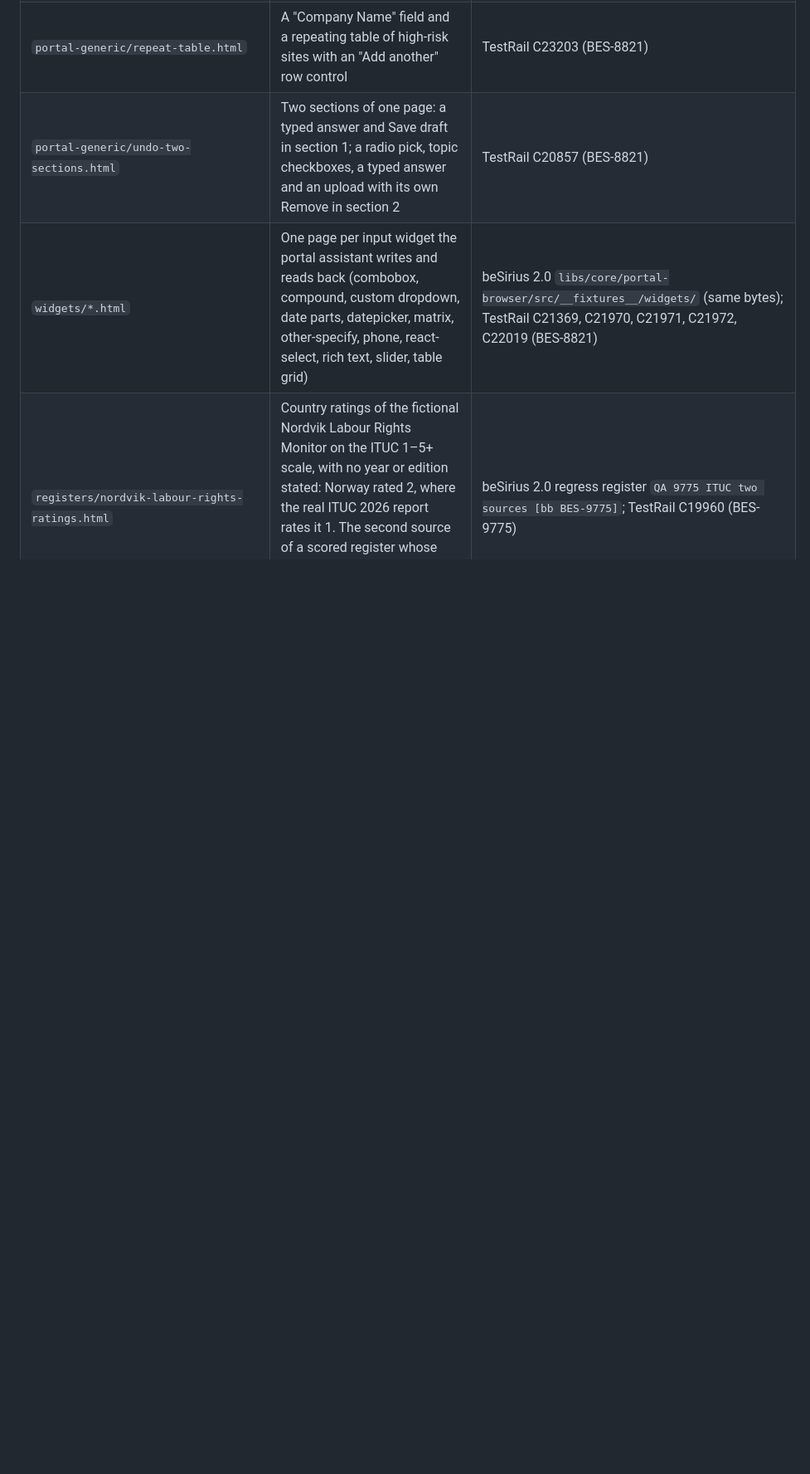
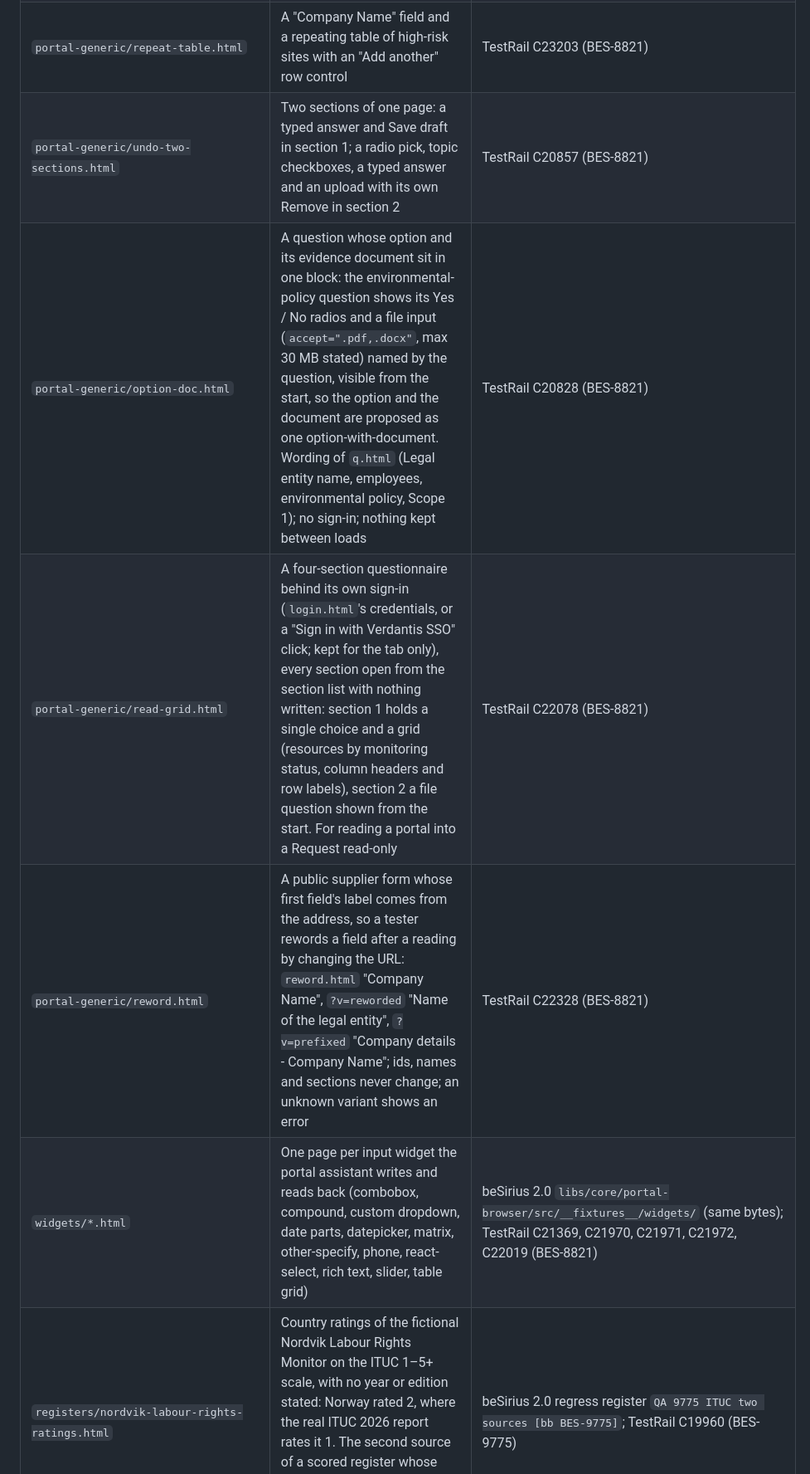
Before and after one commit to qa-fixtures/qa-fixtures.github.io, a Markdown page: README.md, the part around the change. Shown at 83% size. Rendered like a GitHub page; blank space fills up the shorter version.

Commit message:
README: index option-doc.html, read-grid.html and reword.html

```diff
--- a/README.md
+++ b/README.md
@@ -50,6 +50,9 @@ the index of what is hosted and who uses it — add a row with every new file.
 | `portal-generic/save-buttons.html` | Six one-question parts, each ending in one non-submit button named Save draft, Save for later, Save progress, Save, Save and continue, Save changes; each press opens the next part | TestRail C20959 (BES-8821) |
 | `portal-generic/repeat-table.html` | A "Company Name" field and a repeating table of high-risk sites with an "Add another" row control | TestRail C23203 (BES-8821) |
 | `portal-generic/undo-two-sections.html` | Two sections of one page: a typed answer and Save draft in section 1; a radio pick, topic checkboxes, a typed answer and an upload with its own Remove in section 2 | TestRail C20857 (BES-8821) |
+| `portal-generic/option-doc.html` | A question whose option and its evidence document sit in one block: the environmental-policy question shows its Yes / No radios and a file input (`accept=".pdf,.docx"`, max 30 MB stated) named by the question, visible from the start, so the option and the document are proposed as one option-with-document. Wording of `q.html` (Legal entity name, employees, environmental policy, Scope 1); no sign-in; nothing kept between loads | TestRail C20828 (BES-8821) |
+| `portal-generic/read-grid.html` | A four-section questionnaire behind its own sign-in (`login.html`'s credentials, or a "Sign in with Verdantis SSO" click; kept for the tab only), every section open from the section list with nothing written: section 1 holds a single choice and a grid (resources by monitoring status, column headers and row labels), section 2 a file question shown from the start. For reading a portal into a Request read-only | TestRail C22078 (BES-8821) |
+| `portal-generic/reword.html` | A public supplier form whose first field's label comes from the address, so a tester rewords a field after a reading by changing the URL: `reword.html` "Company Name", `?v=reworded` "Name of the legal entity", `?v=prefixed` "Company details - Company Name"; ids, names and sections never change; an unknown variant shows an error | TestRail C22328 (BES-8821) |
 | `widgets/*.html` | One page per input widget the portal assistant writes and reads back (combobox, compound, custom dropdown, date parts, datepicker, matrix, other-specify, phone, react-select, rich text, slider, table grid) | beSirius 2.0 `libs/core/portal-browser/src/__fixtures__/widgets/` (same bytes); TestRail C21369, C21970, C21971, C21972, C22019 (BES-8821) |
 | `registers/nordvik-labour-rights-ratings.html` | Country ratings of the fictional Nordvik Labour Rights Monitor on the ITUC 1–5+ scale, with no year or edition stated: Norway rated 2, where the real ITUC 2026 report rates it 1. The second source of a scored register whose two sources must disagree, one stating its edition and one not | beSirius 2.0 regress register `QA 9775 ITUC two sources [bb BES-9775]`; TestRail C19960 (BES-9775) |
 | `registers/nordvik-labour-rights-ratings-2025.html` | Country ratings table of the fictional Nordvik Labour Rights Monitor, stating its 2025 edition: Norway rated 2. The table source of a scored register whose two sources disagree, the governing one stating its edition | beSirius 2.0 regress register `QA 9775 Table and PDF [bb BES-9775]`; TestRail C19960 (BES-9775) |
```
